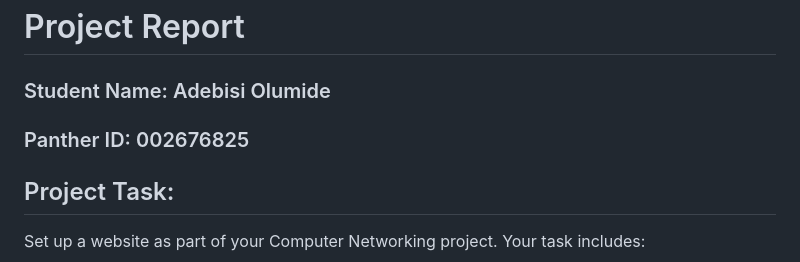
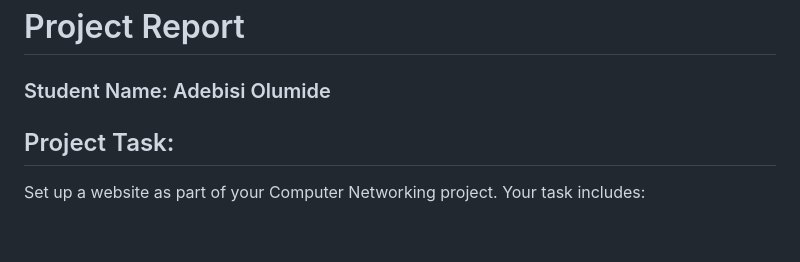
Before and after one commit to Olumide1996/My-Project, a Markdown page: README.md, the part around the change. Rendered like a GitHub page; blank space fills up the shorter version.

Commit message:
Succesful commit

```diff
--- a/README.md
+++ b/README.md
@@ -1,7 +1,6 @@
 # Project Report
 
 ### Student Name: Adebisi Olumide
-### Panther ID: 002676825
 
 ## Project Task:
 
```
